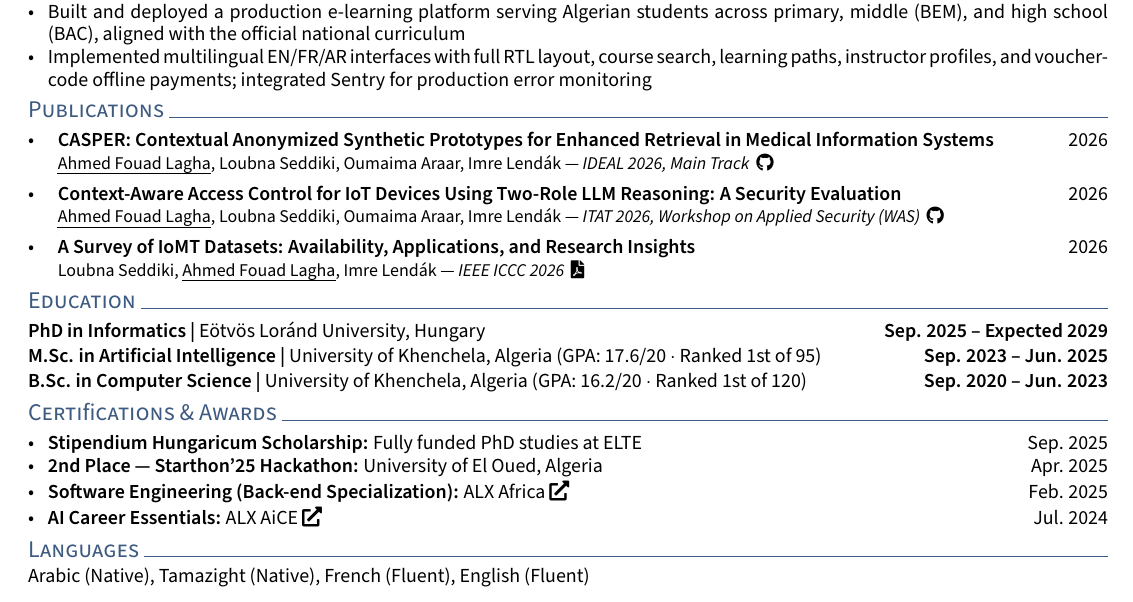
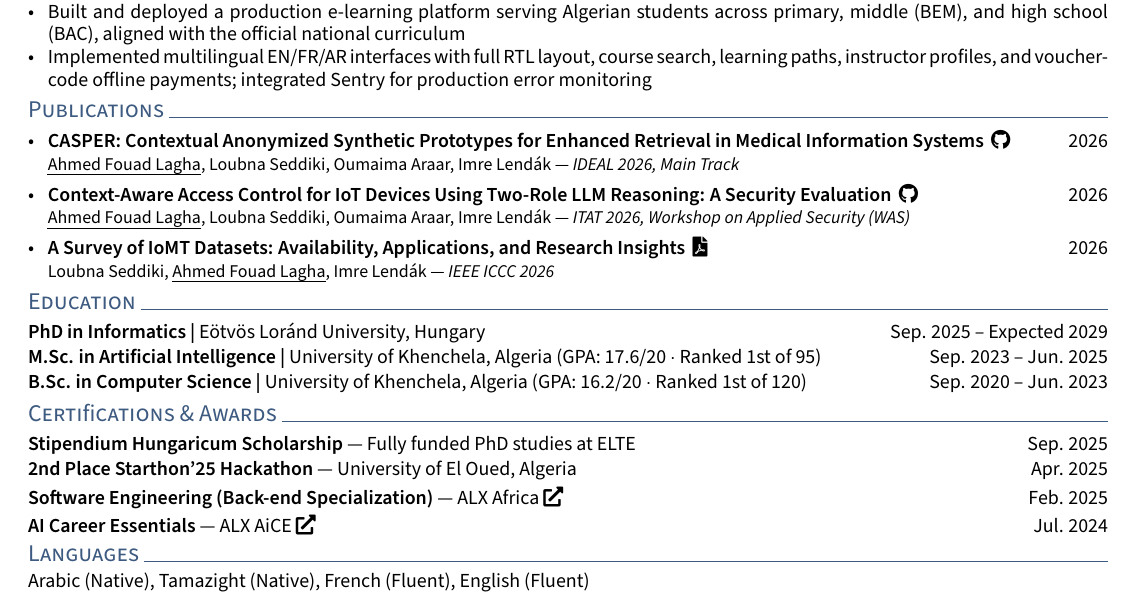
Before and after one commit to ahmed-fouad-lagha/ahmed-fouad-lagha.github.io, a LaTeX CV (_cv/Ahmed_Fouad_Lagha_Resume.tex): part of the page, cut so that both start at the same text. Compiled offline with pdfLaTeX.

Commit message:
cv: align publication bullets, move links onto title line, subsections for education/certs

```diff
--- a/_cv/Ahmed_Fouad_Lagha_Resume.tex
+++ b/_cv/Ahmed_Fouad_Lagha_Resume.tex
@@ -120,30 +120,33 @@ AI/ML Engineer and PhD researcher building production ML and LLM systems. Shippe
 \end{itemize}
 
 \section{Publications}
-\begin{itemize}[leftmargin=1.5em, itemsep=4pt]
-    \item \textbf{CASPER: Contextual Anonymized Synthetic Prototypes for Enhanced Retrieval in Medical Information Systems} \hfill 2026 \par {\small \uline{Ahmed Fouad Lagha}, Loubna Seddiki, Oumaima Araar, Imre Lend\'ak --- \textit{IDEAL 2026, Main Track} \,\href{https://github.com/ahmed-fouad-lagha/CASPER}{\faGithub}}
-    \item \textbf{Context-Aware Access Control for IoT Devices Using Two-Role LLM Reasoning: A Security Evaluation} \hfill 2026 \par {\small \uline{Ahmed Fouad Lagha}, Loubna Seddiki, Oumaima Araar, Imre Lend\'ak --- \textit{ITAT 2026, Workshop on Applied Security (WAS)} \,\href{https://github.com/ahmed-fouad-lagha/IoT-Access-Sentinel}{\faGithub}}
-    \item \textbf{A Survey of IoMT Datasets: Availability, Applications, and Research Insights} \hfill 2026 \par {\small Loubna Seddiki, \uline{Ahmed Fouad Lagha}, Imre Lend\'ak --- \textit{IEEE ICCC 2026} \,\href{https://ieeexplore.ieee.org/document/11511640}{\faFilePdf}}
+\begin{itemize}[itemsep=4pt]
+    \item \textbf{CASPER: Contextual Anonymized Synthetic Prototypes for Enhanced Retrieval in Medical Information Systems} \,\href{https://github.com/ahmed-fouad-lagha/CASPER}{\faGithub} \hfill 2026 \par {\small \uline{Ahmed Fouad Lagha}, Loubna Seddiki, Oumaima Araar, Imre Lend\'ak --- \textit{IDEAL 2026, Main Track}}
+    \item \textbf{Context-Aware Access Control for IoT Devices Using Two-Role LLM Reasoning: A Security Evaluation} \,\href{https://github.com/ahmed-fouad-lagha/IoT-Access-Sentinel}{\faGithub} \hfill 2026 \par {\small \uline{Ahmed Fouad Lagha}, Loubna Seddiki, Oumaima Araar, Imre Lend\'ak --- \textit{ITAT 2026, Workshop on Applied Security (WAS)}}
+    \item \textbf{A Survey of IoMT Datasets: Availability, Applications, and Research Insights} \,\href{https://ieeexplore.ieee.org/document/11511640}{\faFilePdf} \hfill 2026 \par {\small Loubna Seddiki, \uline{Ahmed Fouad Lagha}, Imre Lend\'ak --- \textit{IEEE ICCC 2026}}
 \end{itemize}
 
 \section{Education}
 
-\subsection{PhD in Informatics | \mdseries E\"otv\"os Lor\'and University, Hungary \hfill \bfseries Sep. 2025 -- Expected 2029}
+\subsection{PhD in Informatics | \mdseries E\"otv\"os Lor\'and University, Hungary \hfill Sep. 2025 -- Expected 2029}
 
-\subsection{M.Sc. in Artificial Intelligence | \mdseries University of Khenchela, Algeria (GPA: 17.6/20 $\cdot$ Ranked 1st of 95) \hfill \bfseries Sep. 2023 -- Jun. 2025}
+\subsection{M.Sc. in Artificial Intelligence | \mdseries University of Khenchela, Algeria (GPA: 17.6/20 $\cdot$ Ranked 1st of 95) \hfill Sep. 2023 -- Jun. 2025}
 
-\subsection{B.Sc. in Computer Science | \mdseries University of Khenchela, Algeria (GPA: 16.2/20 $\cdot$ Ranked 1st of 120) \hfill \bfseries Sep. 2020 -- Jun. 2023}
+\subsection{B.Sc. in Computer Science | \mdseries University of Khenchela, Algeria (GPA: 16.2/20 $\cdot$ Ranked 1st of 120) \hfill Sep. 2020 -- Jun. 2023}
 
 \vspace{2pt}
 \section{Certifications \& Awards}
-\begin{itemize}
-    \item \textbf{Stipendium Hungaricum Scholarship:} Fully funded PhD studies at ELTE \hfill Sep. 2025
-    \item \textbf{2nd Place --- Starthon'25 Hackathon:} University of El Oued, Algeria \hfill Apr. 2025
-    \item \textbf{Software Engineering (Back-end Specialization):} ALX Africa \href{https://savanna.alxafrica.com/certificates/yNTLX6BYHR}{\faIcon{external-link-alt}} \hfill Feb. 2025
-    \item \textbf{AI Career Essentials:} ALX AiCE \href{https://savanna.alxafrica.com/certificates/YEM9LC5BNm}{\faIcon{external-link-alt}} \hfill Jul. 2024
-\end{itemize}
+
+\subsection{Stipendium Hungaricum Scholarship \mdseries --- Fully funded PhD studies at ELTE \hfill Sep. 2025}
+
+\subsection{2nd Place Starthon'25 Hackathon \mdseries --- University of El Oued, Algeria \hfill Apr. 2025}
+
+\subsection{Software Engineering (Back-end Specialization) \mdseries --- ALX Africa \href{https://savanna.alxafrica.com/certificates/yNTLX6BYHR}{\faIcon{external-link-alt}} \hfill Feb. 2025}
+
+\subsection{AI Career Essentials \mdseries --- ALX AiCE \href{https://savanna.alxafrica.com/certificates/YEM9LC5BNm}{\faIcon{external-link-alt}} \hfill Jul. 2024}
 
 \section{Languages}
+
 \noindent Arabic (Native), Tamazight (Native), French (Fluent), English (Fluent)
 
 \end{document}
```
Also changed, not shown: _cv/Ahmed_Fouad_Lagha_Resume.pdf.
